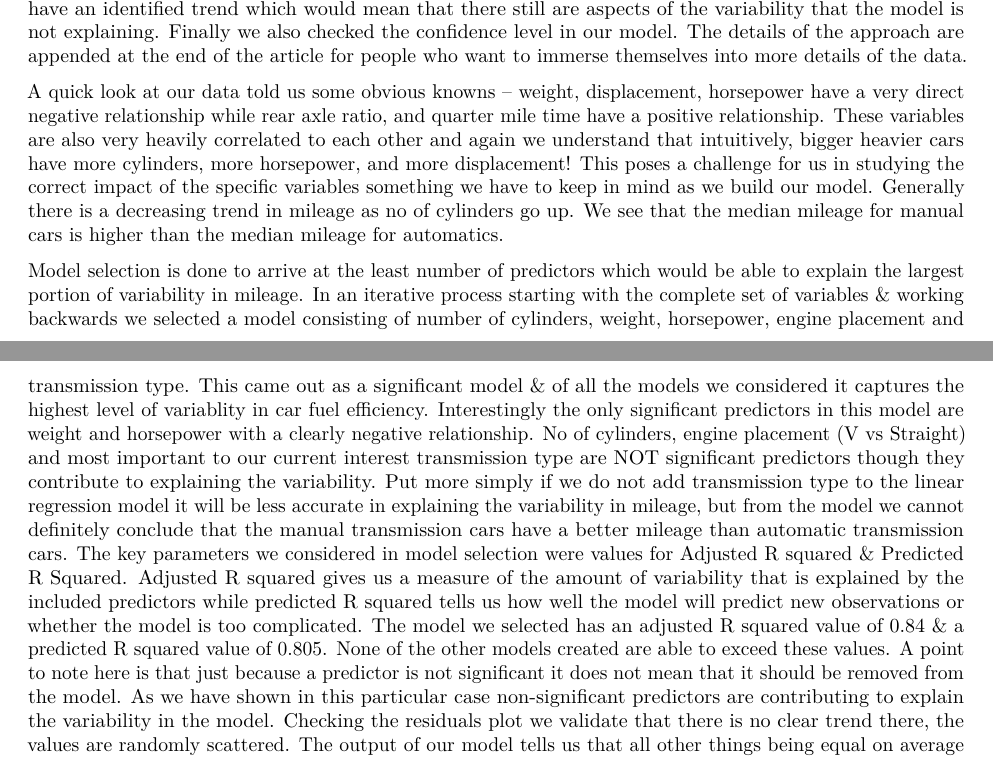
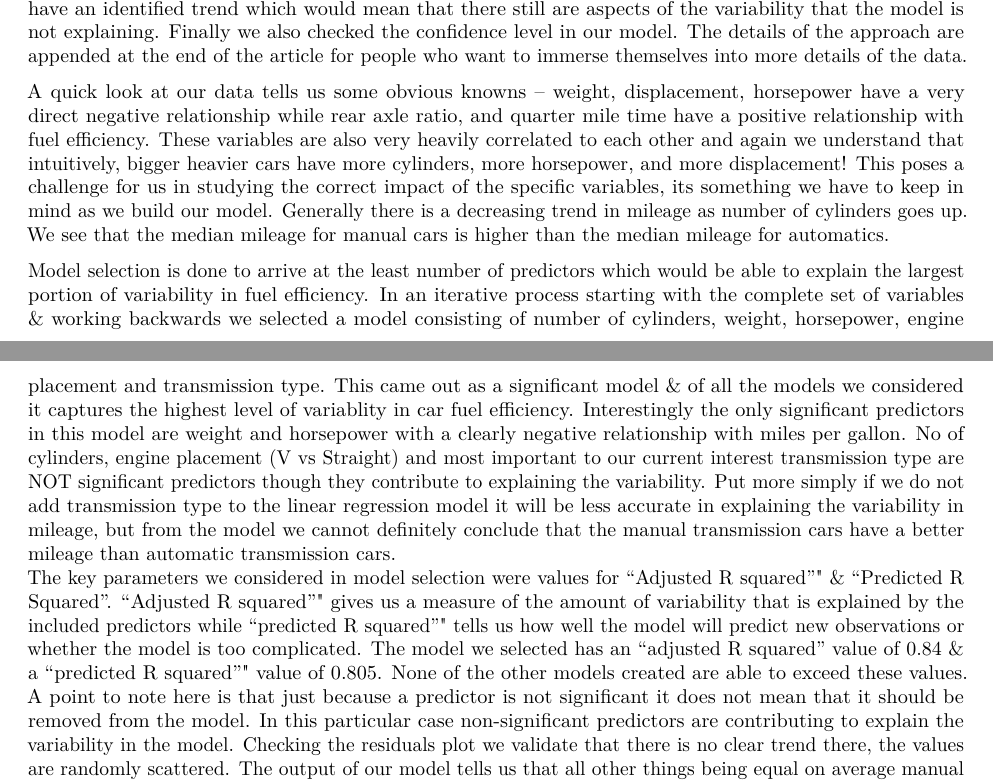
Before and after one commit to NMDC70/Regression-Project-Coursera, an R Markdown document (Article.Rmd): two parts of pages 1 and 2 of 5, joined at a grey line, cut so that both start at the same text. The pictures show the output file Article.pdf that the author committed with the source.

Commit message:
Post submission

```diff
--- a/Article.Rmd
+++ b/Article.Rmd
@@ -19,10 +19,10 @@ Big powerful cars, high weight, high horsepower, high displacement are gas guzzl
 
 Let us first explain the methodology for the folks who are inclined more towards an understanding of how we did this analysis. We built our model using multiple regressions - a technique which allows us to build models between values of interest & their predictors. The assumption is a simple linear relationship and we use this approach as it allows us to better understand the impact & significance of the various predictors. As a first step we start by looking at the data & assess any initial trends and relationships that give us insights into building a model. We then start by building a model with all the variables we have in our dataset & we use a "backward selection" approach to drop indicators (say displacement, or number of gears) to refine the model. Our attempt is to reach the minimum number of predictors that explain the largest portion of the variability in the mileage of the car within the confines of a linear relationship. We also check the relevance of the model by seeing whether any of the unexplained aspects (which in technical terms are called "Residuals") have an identified trend which would mean that there still are aspects of the variability that the model is not explaining. Finally we also checked the confidence level in our model. The details of the approach are appended at the end of the article for people who want to immerse themselves into more details of the data.
 
-A quick look at our data told us some obvious knowns – weight, displacement, horsepower have a very direct negative relationship while rear axle ratio, and quarter mile time have a positive relationship. These variables are also very heavily correlated to each other and again we understand that intuitively, bigger heavier cars have more cylinders, more horsepower, and more displacement! This poses a challenge for us in studying the correct impact of the specific variables something we have to keep in mind as we build our model.  Generally there is a decreasing trend in mileage as no of cylinders go up. We see that the median mileage for manual cars is higher than the median mileage for automatics.
+A quick look at our data tells us some obvious knowns – weight, displacement, horsepower have a very direct negative relationship while rear axle ratio, and quarter mile time have a positive relationship with fuel efficiency. These variables are also very heavily correlated to each other and again we understand that intuitively, bigger heavier cars have more cylinders, more horsepower, and more displacement! This poses a challenge for us in studying the correct impact of the specific variables, its something we have to keep in mind as we build our model.  Generally there is a decreasing trend in mileage as number of cylinders goes up. We see that the median mileage for manual cars is higher than the median mileage for automatics.
 
-Model selection is done to arrive at the least number of predictors which would be able to explain the largest portion of variability in mileage. In an iterative process starting with the complete set of variables & working backwards we selected a model consisting of number of cylinders, weight, horsepower, engine placement and transmission type. This came out as a significant model & of all the models we considered it captures the highest level of variablity in car fuel efficiency. Interestingly the only significant predictors in this model are weight and horsepower with a clearly negative relationship. No of cylinders, engine placement (V vs Straight) and most important to our current interest transmission type are NOT significant predictors though they contribute to explaining the variability. Put more simply if we do not add transmission type to the linear regression model it will be less accurate in explaining the variability in mileage, but from the model we cannot definitely conclude that the manual transmission cars have a better mileage than automatic transmission cars.
-The key parameters we considered in model selection were values for Adjusted R squared & Predicted R Squared. Adjusted R squared gives us a measure of the amount of variability that is explained by the included predictors while predicted R squared tells us how well the model will predict new observations or whether the model is too complicated. The model we selected has an adjusted R squared value of 0.84 & a predicted R squared value of 0.805. None of the other models created are able to exceed these values. A point to note here is that just because a predictor is not significant it does not mean that it should be removed from the model. As we have shown in this particular case non-significant predictors are contributing to explain the variability in the model.
+Model selection is done to arrive at the least number of predictors which would be able to explain the largest portion of variability in fuel efficiency. In an iterative process starting with the complete set of variables & working backwards we selected a model consisting of number of cylinders, weight, horsepower, engine placement and transmission type. This came out as a significant model & of all the models we considered it captures the highest level of variablity in car fuel efficiency. Interestingly the only significant predictors in this model are weight and horsepower with a clearly negative relationship with miles per gallon. No of cylinders, engine placement (V vs Straight) and most important to our current interest transmission type are NOT significant predictors though they contribute to explaining the variability. Put more simply if we do not add transmission type to the linear regression model it will be less accurate in explaining the variability in mileage, but from the model we cannot definitely conclude that the manual transmission cars have a better mileage than automatic transmission cars.
+The key parameters we considered in model selection were values for "Adjusted R squared"" & "Predicted R Squared". "Adjusted R squared"" gives us a measure of the amount of variability that is explained by the included predictors while "predicted R squared"" tells us how well the model will predict new observations or whether the model is too complicated. The model we selected has an "adjusted R squared" value of 0.84 & a "predicted R squared"" value of 0.805. None of the other models created are able to exceed these values. A point to note here is that just because a predictor is not significant it does not mean that it should be removed from the model. In this particular case non-significant predictors are contributing to explain the variability in the model.
 Checking the residuals plot we validate that there is no clear trend there, the values are randomly scattered.  The output of our model tells us that all other things being equal on average manual transmission car would give an additional 2.7 miles per gallon. The 95% confidence interval is from ” -0.588 (negative) to 5.996” miles per gallon. The negative value at the lower end along with the 10.32% pvalue  indicate to us that we cannot conclude that manual transmission always results in a higher mileage compared to automatic.
 
 
```
Also changed, not shown: Article.pdf.
